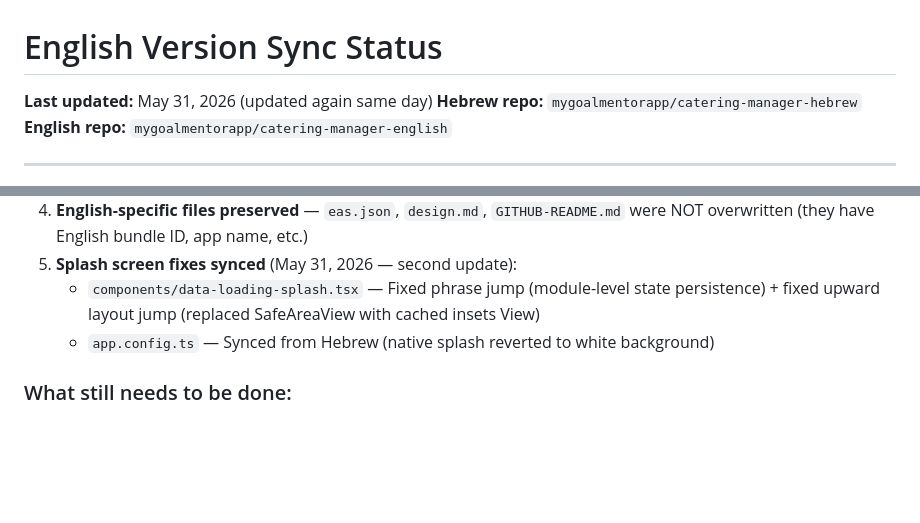
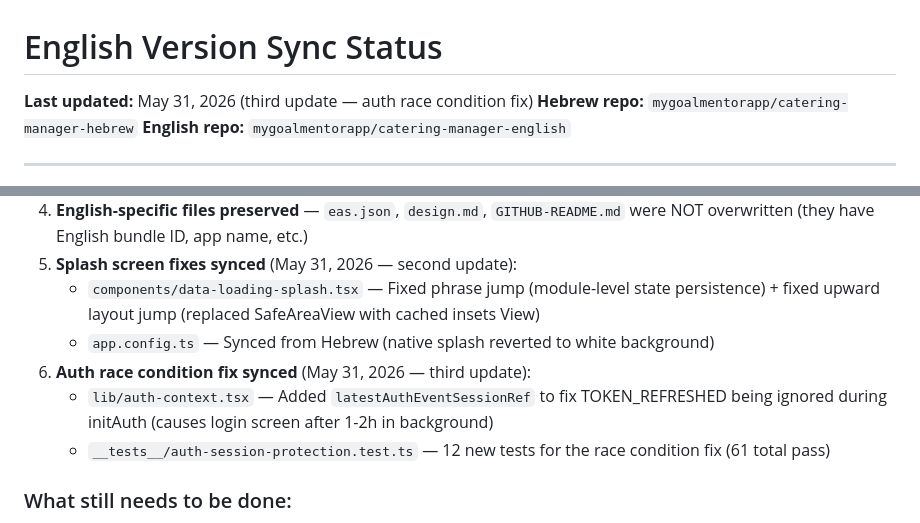
Before and after one commit to mygoalmentorapp/catering-manager-english, a Markdown page: ENGLISH-SYNC-STATUS.md, 2 parts joined by grey strips. GitHub-like rendering; blank space fills up the shorter version.

Commit message:
docs: update sync status with auth race condition fix

```diff
--- a/ENGLISH-SYNC-STATUS.md
+++ b/ENGLISH-SYNC-STATUS.md
@@ -1,6 +1,6 @@
 # English Version Sync Status
 
-**Last updated:** May 31, 2026 (updated again same day)
+**Last updated:** May 31, 2026 (third update — auth race condition fix)
 **Hebrew repo:** `mygoalmentorapp/catering-manager-hebrew`
 **English repo:** `mygoalmentorapp/catering-manager-english`
 
@@ -18,6 +18,9 @@
 5. **Splash screen fixes synced** (May 31, 2026 — second update):
    - `components/data-loading-splash.tsx` — Fixed phrase jump (module-level state persistence) + fixed upward layout jump (replaced SafeAreaView with cached insets View)
    - `app.config.ts` — Synced from Hebrew (native splash reverted to white background)
+6. **Auth race condition fix synced** (May 31, 2026 — third update):
+   - `lib/auth-context.tsx` — Added `latestAuthEventSessionRef` to fix TOKEN_REFRESHED being ignored during initAuth (causes login screen after 1-2h in background)
+   - `__tests__/auth-session-protection.test.ts` — 12 new tests for the race condition fix (61 total pass)
 
 ### What still needs to be done:
 
```
